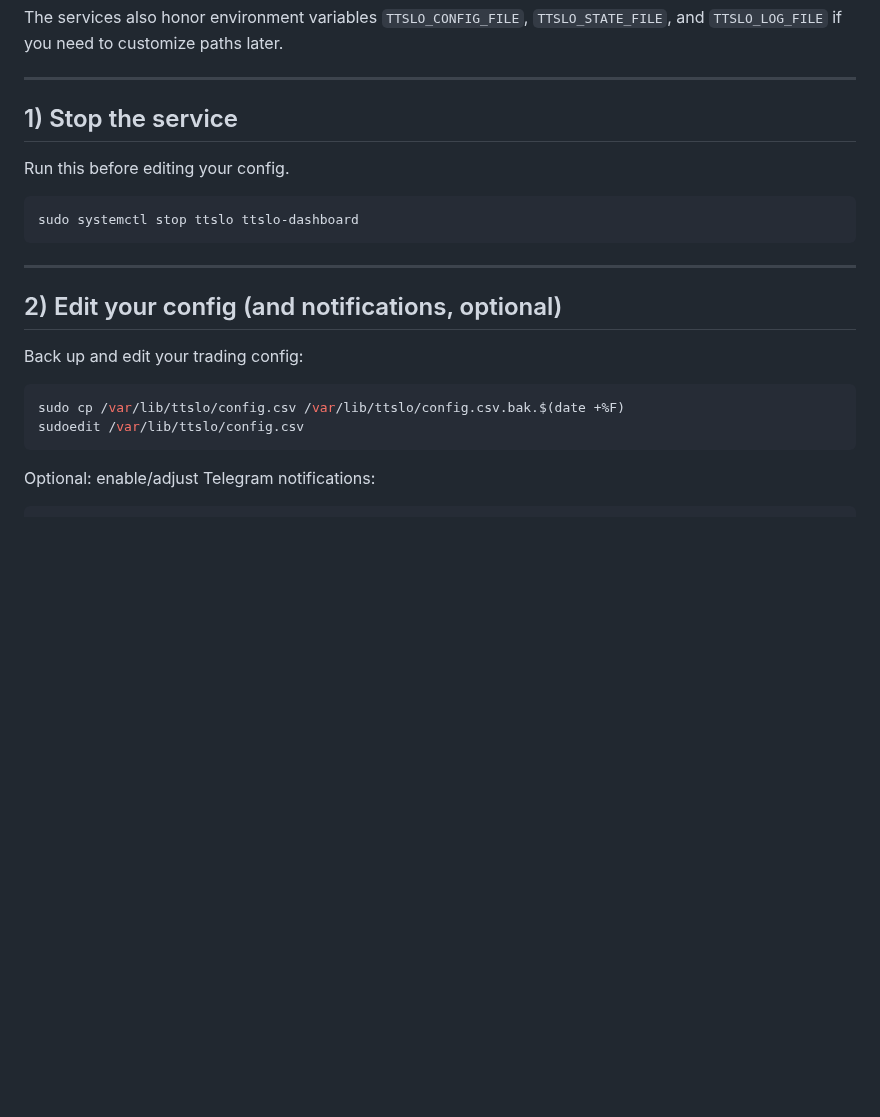
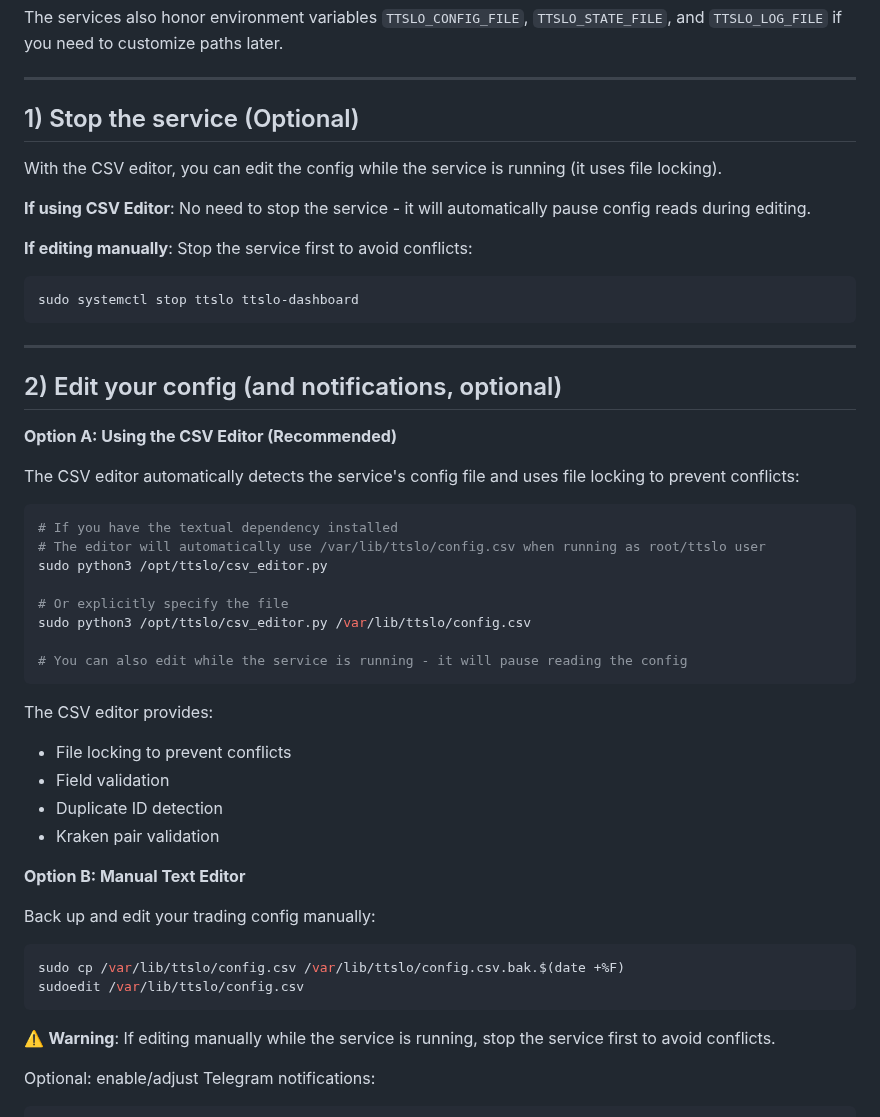
Before and after one commit to raymondclowe/ttslo, a Markdown page: OPERATIONS.md, the part around the change. Drawn GitHub-style; blank space fills up the shorter version.

````diff
--- a/OPERATIONS.md
+++ b/OPERATIONS.md
@@ -22,8 +22,13 @@ The services also honor environment variables `TTSLO_CONFIG_FILE`, `TTSLO_STATE_
 
 ---
 
-## 1) Stop the service
-Run this before editing your config.
+## 1) Stop the service (Optional)
+
+With the CSV editor, you can edit the config while the service is running (it uses file locking).
+
+**If using CSV Editor**: No need to stop the service - it will automatically pause config reads during editing.
+
+**If editing manually**: Stop the service first to avoid conflicts:
 
 ```bash
 sudo systemctl stop ttslo ttslo-dashboard
@@ -33,11 +38,36 @@ sudo systemctl stop ttslo ttslo-dashboard
 
 ## 2) Edit your config (and notifications, optional)
 
-Back up and edit your trading config:
+**Option A: Using the CSV Editor (Recommended)**
+
+The CSV editor automatically detects the service's config file and uses file locking to prevent conflicts:
+
+```bash
+# If you have the textual dependency installed
+# The editor will automatically use /var/lib/ttslo/config.csv when running as root/ttslo user
+sudo python3 /opt/ttslo/csv_editor.py
+
+# Or explicitly specify the file
+sudo python3 /opt/ttslo/csv_editor.py /var/lib/ttslo/config.csv
+
+# You can also edit while the service is running - it will pause reading the config
+```
+
+The CSV editor provides:
+- File locking to prevent conflicts
+- Field validation
+- Duplicate ID detection
+- Kraken pair validation
+
+**Option B: Manual Text Editor**
+
+Back up and edit your trading config manually:
 ```bash
 sudo cp /var/lib/ttslo/config.csv /var/lib/ttslo/config.csv.bak.$(date +%F)
 sudoedit /var/lib/ttslo/config.csv
 ```
+
+⚠️ **Warning**: If editing manually while the service is running, stop the service first to avoid conflicts.
 
 Optional: enable/adjust Telegram notifications:
 ```bash
````
Also changed, not shown: CSV_EDITOR_README.md (+39 -5 lines), README.md (+34 -2 lines).
